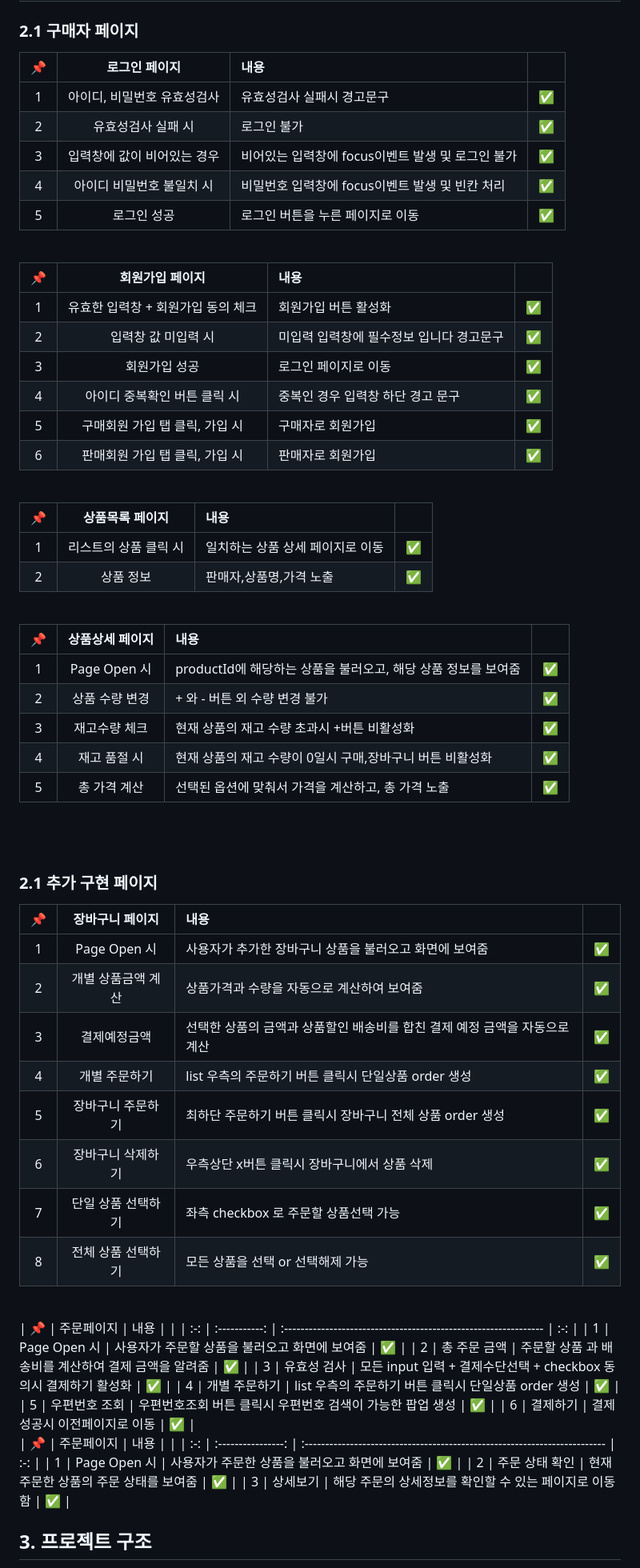
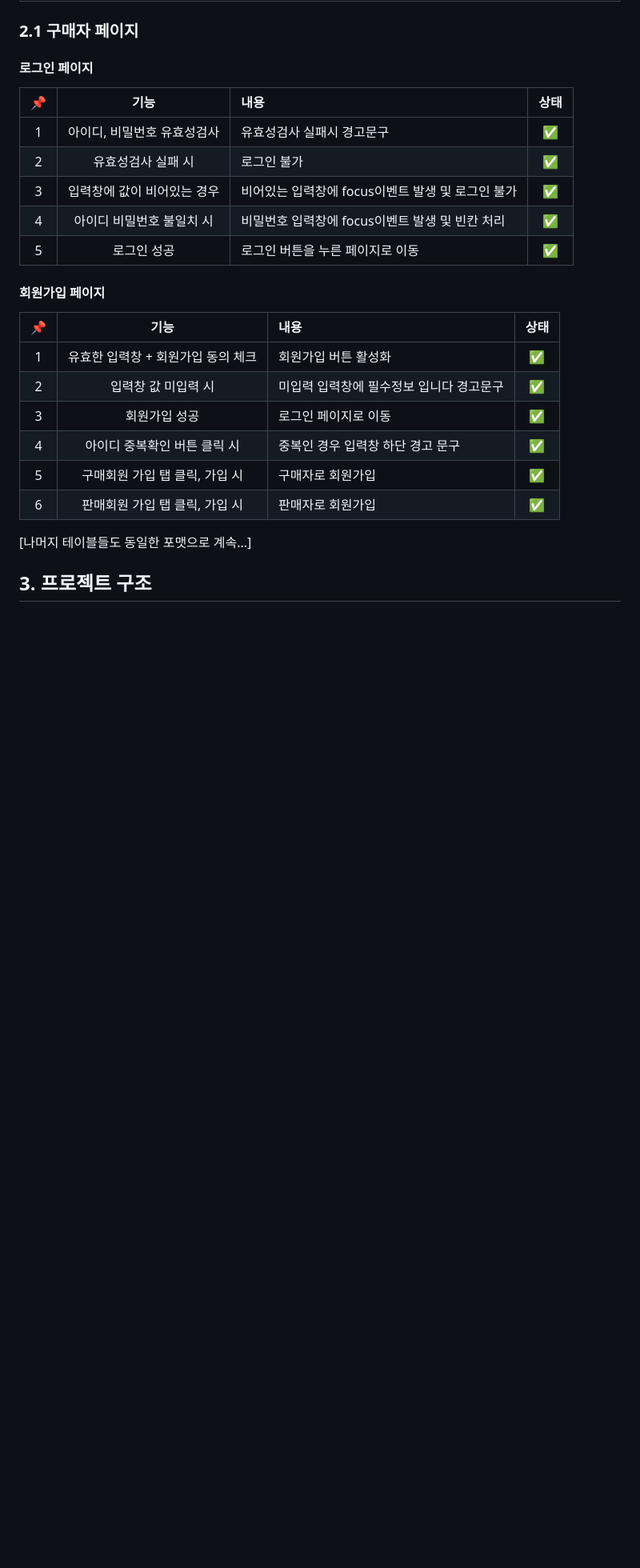
Before and after one commit to siwoon1602/OpenMarket_Service, a Markdown page: README.md, the part around the change printed below. Shown: that part at 80% size. GitHub-like rendering; blank space fills up the shorter version.

```diff
--- a/README.md
+++ b/README.md
@@ -53,73 +54,28 @@
 
 ### 2.1 구매자 페이지
 
-| 📌  |        로그인 페이지        | 내용                                              |     |
-| :-: | :-------------------------: | :------------------------------------------------ | :-: |
-|  1  | 아이디, 비밀번호 유효성검사 | 유효성검사 실패시 경고문구                        | ✅  |
-|  2  |     유효성검사 실패 시      | 로그인 불가                                       | ✅  |
-|  3  | 입력창에 값이 비어있는 경우 | 비어있는 입력창에 focus이벤트 발생 및 로그인 불가 | ✅  |
-|  4  |  아이디 비밀번호 불일치 시  | 비밀번호 입력창에 focus이벤트 발생 및 빈칸 처리   | ✅  |
-|  5  |         로그인 성공         | 로그인 버튼을 누른 페이지로 이동                  | ✅  |
+#### 로그인 페이지
 
-<br>
+| 📌  |            기능             | 내용                                              | 상태 |
+| :-: | :-------------------------: | :------------------------------------------------ | :--: |
+|  1  | 아이디, 비밀번호 유효성검사 | 유효성검사 실패시 경고문구                        |  ✅  |
+|  2  |     유효성검사 실패 시      | 로그인 불가                                       |  ✅  |
+|  3  | 입력창에 값이 비어있는 경우 | 비어있는 입력창에 focus이벤트 발생 및 로그인 불가 |  ✅  |
+|  4  |  아이디 비밀번호 불일치 시  | 비밀번호 입력창에 focus이벤트 발생 및 빈칸 처리   |  ✅  |
+|  5  |         로그인 성공         | 로그인 버튼을 누른 페이지로 이동                  |  ✅  |
 
-| 📌  |          회원가입 페이지           | 내용                                     |     |
-| :-: | :--------------------------------: | :--------------------------------------- | :-: |
-|  1  | 유효한 입력창 + 회원가입 동의 체크 | 회원가입 버튼 활성화                     | ✅  |
-|  2  |        입력창 값 미입력 시         | 미입력 입력창에 필수정보 입니다 경고문구 | ✅  |
-|  3  |           회원가입 성공            | 로그인 페이지로 이동                     | ✅  |
-|  4  |    아이디 중복확인 버튼 클릭 시    | 중복인 경우 입력창 하단 경고 문구        | ✅  |
-|  5  |   구매회원 가입 탭 클릭, 가입 시   | 구매자로 회원가입                        | ✅  |
-|  6  |   판매회원 가입 탭 클릭, 가입 시   | 판매자로 회원가입                        | ✅  |
+#### 회원가입 페이지
 
-<br>
+| 📌  |                기능                | 내용                                     | 상태 |
+| :-: | :--------------------------------: | :--------------------------------------- | :--: |
+|  1  | 유효한 입력창 + 회원가입 동의 체크 | 회원가입 버튼 활성화                     |  ✅  |
+|  2  |        입력창 값 미입력 시         | 미입력 입력창에 필수정보 입니다 경고문구 |  ✅  |
+|  3  |           회원가입 성공            | 로그인 페이지로 이동                     |  ✅  |
+|  4  |    아이디 중복확인 버튼 클릭 시    | 중복인 경우 입력창 하단 경고 문구        |  ✅  |
+|  5  |   구매회원 가입 탭 클릭, 가입 시   | 구매자로 회원가입                        |  ✅  |
+|  6  |   판매회원 가입 탭 클릭, 가입 시   | 판매자로 회원가입                        |  ✅  |
 
-| 📌  |    상품목록 페이지    | 내용                             |     |
-| :-: | :-------------------: | :------------------------------- | :-: |
-|  1  | 리스트의 상품 클릭 시 | 일치하는 상품 상세 페이지로 이동 | ✅  |
-|  2  |       상품 정보       | 판매자,상품명,가격 노출          | ✅  |
-
-<br>
-
-| 📌  | 상품상세 페이지 | 내용                                                          |     |
-| :-: | :-------------: | :------------------------------------------------------------ | :-: |
-|  1  |  Page Open 시   | productId에 해당하는 상품을 불러오고, 해당 상품 정보를 보여줌 | ✅  |
-|  2  | 상품 수량 변경  | + 와 - 버튼 외 수량 변경 불가                                 | ✅  |
-|  3  |  재고수량 체크  | 현재 상품의 재고 수량 초과시 +버튼 비활성화                   | ✅  |
-|  4  |  재고 품절 시   | 현재 상품의 재고 수량이 0일시 구매,장바구니 버튼 비활성화     | ✅  |
-|  5  |  총 가격 계산   | 선택된 옵션에 맞춰서 가격을 계산하고, 총 가격 노출            | ✅  |
-
-<br><br>
-
-### 2.1 추가 구현 페이지
-
-| 📌  |  장바구니 페이지   | 내용                                                                       |     |
-| :-: | :----------------: | :------------------------------------------------------------------------- | :-: |
-|  1  |    Page Open 시    | 사용자가 추가한 장바구니 상품을 불러오고 화면에 보여줌                     | ✅  |
-|  2  | 개별 상품금액 계산 | 상품가격과 수량을 자동으로 계산하여 보여줌                                 | ✅  |
-|  3  |    결제예정금액    | 선택한 상품의 금액과 상품할인 배송비를 합친 결제 예정 금액을 자동으로 계산 | ✅  |
-|  4  |   개별 주문하기    | list 우측의 주문하기 버튼 클릭시 단일상품 order 생성                       | ✅  |
-|  5  | 장바구니 주문하기  | 최하단 주문하기 버튼 클릭시 장바구니 전체 상품 order 생성                  | ✅  |
-|  6  | 장바구니 삭제하기  | 우측상단 x버튼 클릭시 장바구니에서 상품 삭제                               | ✅  |
-|  7  | 단일 상품 선택하기 | 좌측 checkbox 로 주문할 상품선택 가능                                      | ✅  |
-|  8  | 전체 상품 선택하기 | 모든 상품을 선택 or 선택해제 가능                                          | ✅  |
-
-<br>
-| 📌  |  주문페이지   | 내용                                                             |     |
-| :-: | :-----------: | :--------------------------------------------------------------- | :-: |
-|  1  | Page Open 시  | 사용자가 주문할 상품을 불러오고 화면에 보여줌                    | ✅  |
-|  2  | 총 주문 금액  | 주문할 상품 과 배송비를 계산하여 결제 금액을 알려줌              | ✅  |
-|  3  |  유효성 검사  | 모든 input 입력 + 결제수단선택 + checkbox 동의시 결제하기 활성화 | ✅  |
-|  4  | 개별 주문하기 | list 우측의 주문하기 버튼 클릭시 단일상품 order 생성             | ✅  |
-|  5  | 우편번호 조회 | 우편번호조회 버튼 클릭시 우편번호 검색이 가능한 팝업 생성        | ✅  |
-|  6  |   결제하기    | 결제성공시 이전페이지로 이동                                     | ✅  |
-
-<br>
-| 📌  |  주문페이지   | 내용                                                                       |     |
-| :-: | :----------------: | :------------------------------------------------------------------------- | :-: |
-|  1  |    Page Open 시    | 사용자가 주문한 상품을 불러오고 화면에 보여줌                     | ✅  |
-|  2  | 주문 상태 확인  | 현재 주문한 상품의 주문 상태를 보여줌                                | ✅  |
-|  3  |    상세보기     | 해당 주문의 상세정보를 확인할 수 있는 페이지로 이동함  |  ✅ |
+[나머지 테이블들도 동일한 포맷으로 계속...]
 
 ## 3. 프로젝트 구조
 
```
Also changed, not shown: other parts of README.md (+72 -82 lines).
